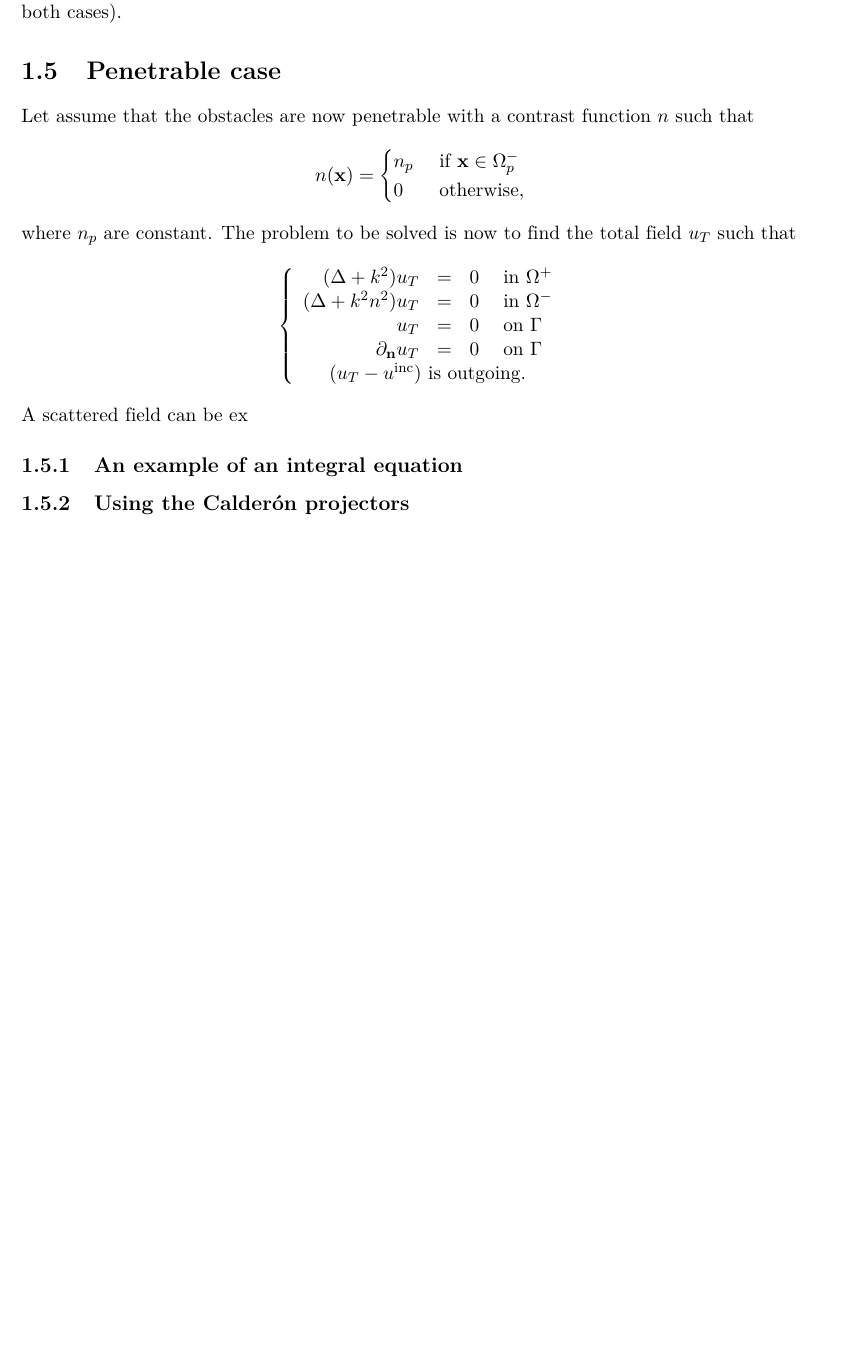
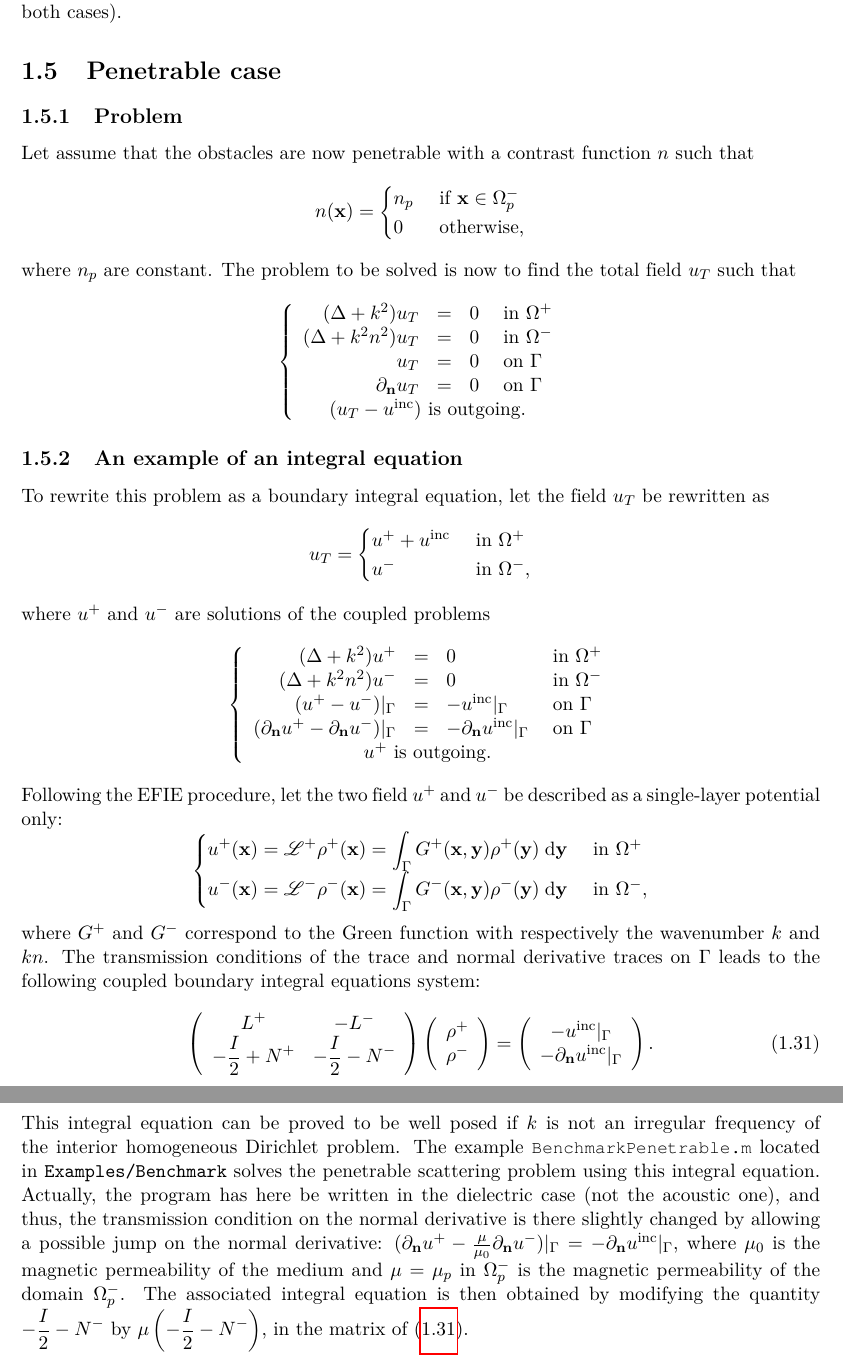
Before and after one commit to mu-diff/userguide, a LaTeX thesis (mu-diff-user-guide.tex, which reads MesCommandes.sty, math.tex): part of page 23 of 72 before the commit and two parts of pages 23 and 24 of 72 after it, the two joined at a grey line, cut so that both start at the same text, the shorter picture padded with empty space. Compiled offline with pdfLaTeX; the source files are stored in an older character set and shown here as Unicode.

Commit message:
penetrable case

```diff
--- a/MesCommandes.sty
+++ b/MesCommandes.sty
@@ -75,6 +75,10 @@
 \newcommand{\FD}{F_{D}(\Omegam)}
 
 \newcommand{\um}{u^-}
+\newcommand{\ups}{u^+}
+
+\newcommand{\rhomi}{\rho^-}
+\newcommand{\rhops}{\rho^+}
 
 %TEXTCOLOR
 
--- a/math.tex
+++ b/math.tex
@@ -533,6 +533,7 @@ This proposition shows in particular that there is no need in computing the sing
 %%%%%%%%%%%%%%%%%%%%%%%%%%%%%%%%%%%%%%
 \section{Penetrable case}
 
+\subsection{Problem}
 Let assume that the obstacles are now penetrable with a contrast function $n$ such that
 $$
 n(\xx) = \begin{cases}
@@ -550,8 +551,52 @@ $$
 \multicolumn{4}{c}{(\ut-\uinc) \text{ is outgoing.}}
 \end{array}\right.
 $$
-A scattered field can be ex
+\subsection{An example of an integral equation}
+To rewrite this problem as a boundary integral equation, let the field $\ut$ be rewritten as
+$$
+\ut =\begin{cases}
+\ups + \uinc &\text{ in }\Omegaps\\
+\um & \text{ in }\Omegam,
+\end{cases}
+$$
+where $\ups$ and $\um$ are solutions of the coupled problems
+$$
+\left\{\begin{array}{r c l l}
+(\Delta + k^2) \ups  &=& 0 &\text{ in } \Omegaps\\
+(\Delta + k^2n^2) \um  &=& 0 &\text{ in } \Omegam\\
+(\ups - \um)|_\Gamma &=& -\uinc|_\Gamma &\text{ on } \Gamma\\
+(\dn \ups-\dn\um)|_\Gamma &=& -\dn\uinc|_\Gamma &\text{ on } \Gamma\\
+\multicolumn{4}{c}{\ups \text{ is outgoing.}}
+\end{array}\right.
+$$
+Following the EFIE procedure, let the two field $\ups$ and $\um$ be described as a single-layer potential only:
+$$
+\begin{cases}
+\dsp \ups(\xx)  = \Lop^+\rhops(\xx) = \int_\Gamma G^+(\xx,\yy)\rhops(\yy)\;\dd\yy & \text{ in }\Omegaps\\
+\dsp \um(\xx)  = \Lop^-\rhomi(\xx) = \int_\Gamma G^-(\xx,\yy)\rhomi(\yy)\;\dd\yy & \text{ in }\Omegam,
+\end{cases}
+$$
+where $G^+$ and $G^-$ correspond to the Green function with respectively the wavenumber $k$ and $kn$. The transmission conditions of the trace and normal derivative traces on $\Gamma$ leads to the following coupled boundary integral equations system:
+\begin{equation}\label{eq:SystPenet}
+\left(\begin{array}{c c}
+\dsp L^+ & -L^-\\
+\dsp -\frac{I}{2} + N^+ & \dsp -\frac{I}{2} - N^-
+\end{array}\right)
+\left(\begin{array}{c}
+\rhops\\
+\rhomi
+\end{array}\right)
+=
+\left(\begin{array}{c}
+-\uinc|_\Gamma\\
+-\dn\uinc|_\Gamma
+\end{array}\right).
+\end{equation}
+This integral equation can be proved to be well posed if $k$ is not an irregular frequency of the interior homogeneous Dirichlet problem. The example \code{BenchmarkPenetrable.m} located in \texttt{Examples/Benchmark} solves the penetrable scattering problem using this integral equation. Actually, the program has here be written in the dielectric case (not the acoustic one), and thus, the transmission condition on the normal derivative is there slightly changed by allowing a possible jump on the normal derivative: $ (\dn \ups-\frac{\mu}{\mu_0}\dn\um)|_\Gamma = -\dn\uinc|_\Gamma$, where $\mu_0$ is the magnetic permeability of the medium and $\mu = \mu_p$ in $\Omegamp$ is the magnetic permeability of the domain $\Omegamp$. The associated integral equation is then obtained by modifying the quantity $\dsp -\frac{I}{2} - N^-$ by $\dsp \mu\left(-\frac{I}{2} - N^-\right)$, in the matrix of (\ref{eq:SystPenet}).
 
-
-\subsection{An example of an integral equation}
-\subsection{Using the Calder\'on projectors}
+%\subsection{Calder\'on projectors}
+%
+%Taking back the Helmholtz representation of the scattered field ()
+%[I/2+M, L; D, I/2+N]
+%
+%The Calderon projectors is defined by
```
